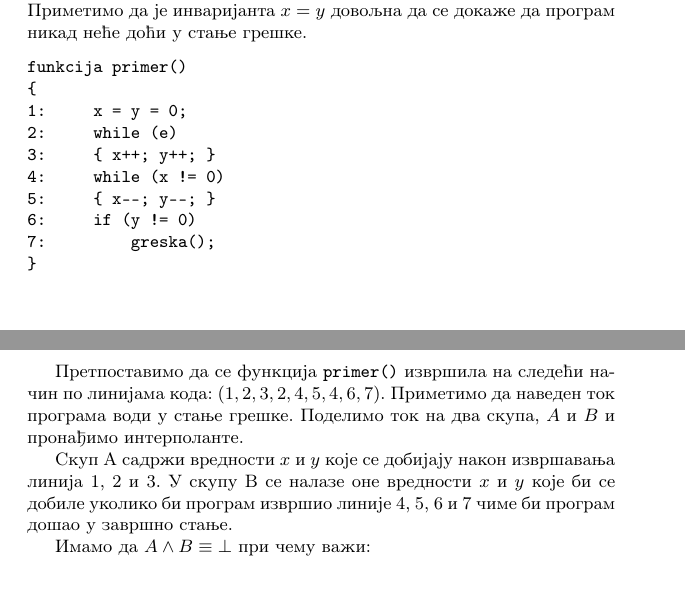
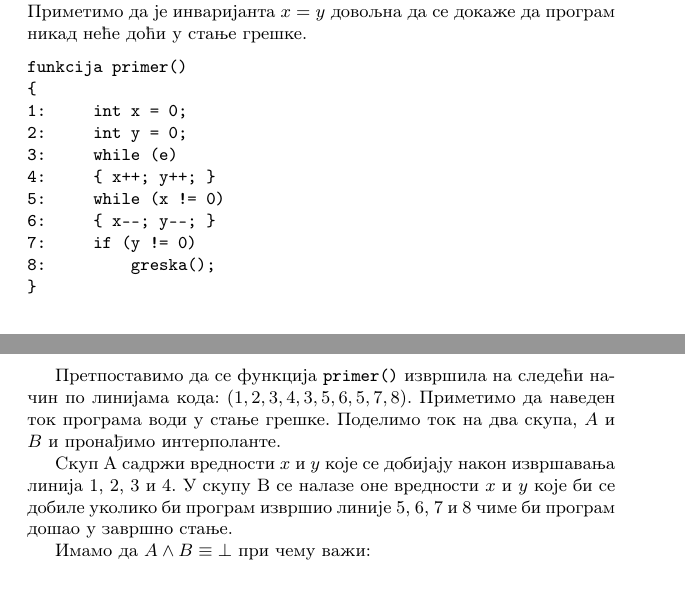
Before and after one commit to djinx/msnr-projekat, a LaTeX document (06_PrimenaMasinskogUcenjaUStatickojVerifikacijiSoftveraMicovicRankovicStegic.tex): two parts of pages 7 and 8 of 13, joined at a grey line, cut so that both start at the same text. Compiled offline with pdfLaTeX.

Commit message:
Azurirana funkcija primer i resenje problem #6.

```diff
--- a/06_PrimenaMasinskogUcenjaUStatickojVerifikacijiSoftveraMicovicRankovicStegic.tex
+++ b/06_PrimenaMasinskogUcenjaUStatickojVerifikacijiSoftveraMicovicRankovicStegic.tex
@@ -226,13 +226,14 @@ L(w) = \frac{1}{N}\sum \limits_{i=1}^{N} (h(\vec{x}_i) - y_i)^2
 \begin{verbatim}
 funkcija primer()
 {
-1:     x = y = 0;
-2:     while (e)
-3:     { x++; y++; }
-4:     while (x != 0)
-5:     { x--; y--; }
-6:     if (y != 0)
-7:         greska();
+1:     int x = 0;
+2:     int y = 0;
+3:     while (e)
+4:     { x++; y++; }
+5:     while (x != 0)
+6:     { x--; y--; }
+7:     if (y != 0)
+8:         greska();
 }
 \end{verbatim}
 %\noindent\rule{12cm}{0.4pt}
@@ -245,11 +246,11 @@ funkcija primer()
 %\label{fig:interpolant_example}
 %\end{figure}
 
-Претпоставимо да се функцијa \texttt{primer()} извршила на следећи начин по линијама кода: $(1, 2, 3, 2, 4, 5, 4, 6, 7)$. Приметимо
+Претпоставимо да се функцијa \texttt{primer()} извршила на следећи начин по линијама кода: $(1, 2, 3, 4, 3, 5, 6, 5, 7, 8)$. Приметимо
 да наведен ток програма води у стање грешке. Поделимо ток на два скупа, $A$ и $B$ и пронађимо интерполанте.
 
-Скуп A садржи вредности $x$ и $y$ које се добијају након извршавања линија 1, 2 и 3. У скупу B се налазе оне вредности $x$ и $y$
-које би се добиле уколико би програм извршио линије 4, 5, 6 и 7 чиме би програм дошао у завршно стање.
+Скуп A садржи вредности $x$ и $y$ које се добијају након извршавања линија 1, 2, 3 и 4. У скупу B се налазе оне вредности $x$ и $y$
+које би се добиле уколико би програм извршио линије 5, 6, 7 и 8 чиме би програм дошао у завршно стање.
 
 Имамо да $A \land B \equiv \bot$ при чему важи:
 
```
Also changed, not shown: 06_PrimenaMasinskogUcenjaUStatickojVerifikacijiSoftveraMicovicRankovicStegic.pdf.
